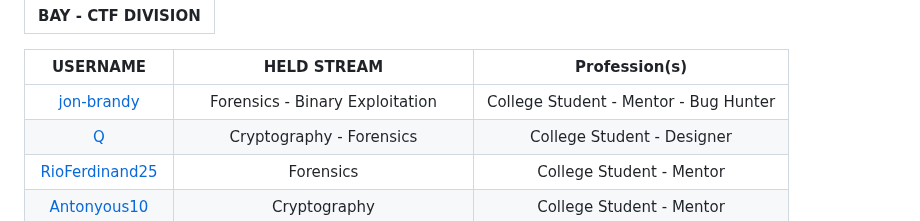
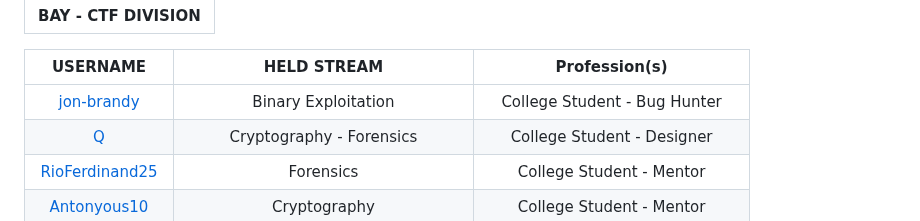
Before and after one commit to jon-brandy/CTF-WRITE-UP, a Markdown page: README.md, the part around the change. Rendered like a GitHub page; folded sections open.

```diff
--- a/README.md
+++ b/README.md
@@ -248,7 +248,7 @@ rely on problem solving skills and creative thinking.
 
 |USERNAME|HELD STREAM|Profession(s)|
 |:------:|:---------:|:--------:|
-|[jon-brandy](https://github.com/jon-brandy)|Forensics - Binary Exploitation|College Student - Mentor - Bug Hunter|
+|[jon-brandy](https://github.com/jon-brandy)|Binary Exploitation|College Student - Bug Hunter|
 |[Q](https://github.com/tkxldk)|Cryptography - Forensics|College Student - Designer|
 |[RioFerdinand25](https://github.com/RioFerdinand25)|Forensics|College Student - Mentor|
 |[Antonyous10](https://github.com/Antonyous10)|Cryptography|College Student - Mentor|
```
